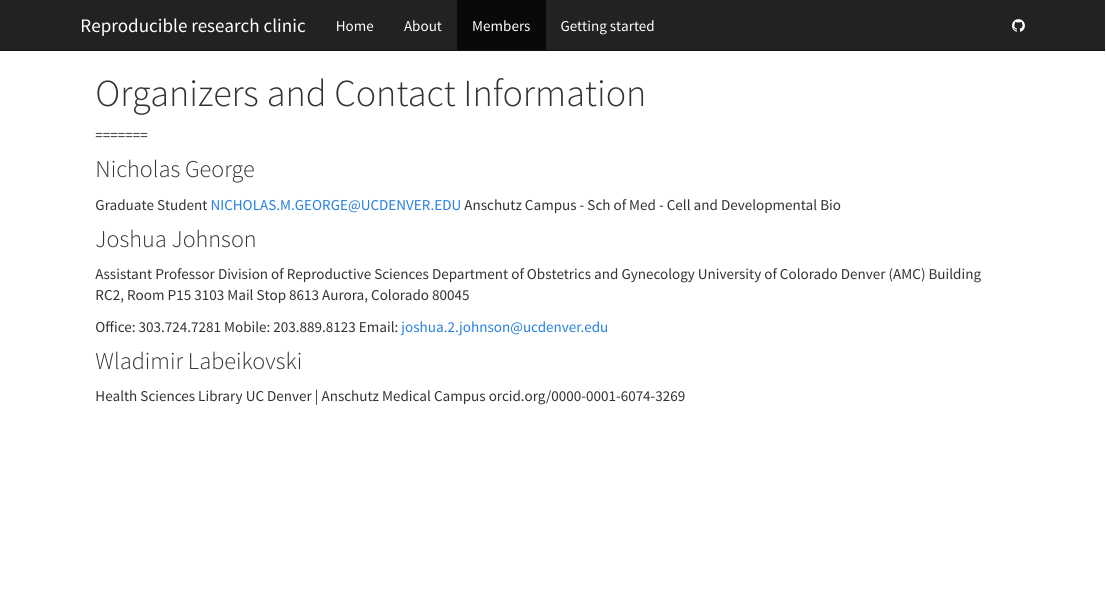
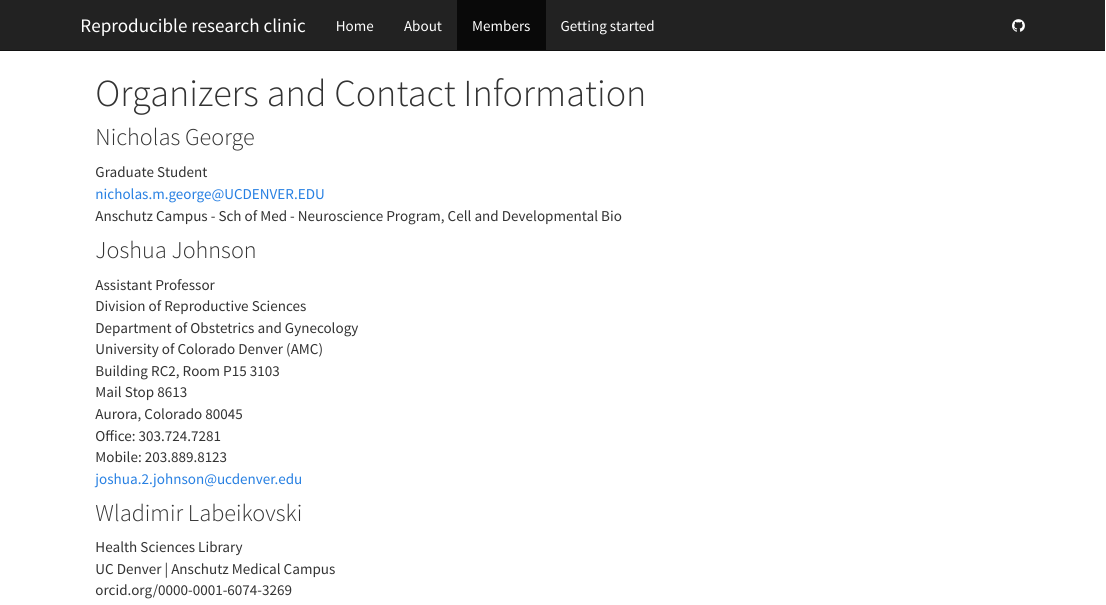
Before and after one commit to UCD-Reproducible-research-clinic/UCD-Reproducible-research-clinic.github.io, an R Markdown document (analysis/members.Rmd): the page in a window 1100 px wide, from its top. The pictures show the output file members.html that the author committed with the source, opened offline; library style sheets and scripts come from the installed R packages.

Commit message:
fixed spacing issues on members page

```diff
--- a/analysis/members.Rmd
+++ b/analysis/members.Rmd
@@ -5,14 +5,15 @@ output:
     toc: false
 ---
 
-=======
 
 ### Nicholas George
+
 Graduate Student
-NICHOLAS.M.GEORGE@UCDENVER.EDU
-Anschutz Campus - Sch of Med - Cell and Developmental Bio
+nicholas.m.george@UCDENVER.EDU
+Anschutz Campus - Sch of Med - Neuroscience Program, Cell and Developmental Bio
 
 ### Joshua Johnson
+
 Assistant Professor
 Division of Reproductive Sciences
 Department of Obstetrics and Gynecology
@@ -20,12 +21,12 @@ University of Colorado Denver (AMC)
 Building RC2, Room P15 3103
 Mail Stop 8613
 Aurora, Colorado 80045
-
 Office: 303.724.7281
 Mobile: 203.889.8123
-Email: joshua.2.johnson@ucdenver.edu
+joshua.2.johnson@ucdenver.edu
 
 ### Wladimir Labeikovski
+
 Health Sciences Library
 UC Denver | Anschutz Medical Campus
 orcid.org/0000-0001-6074-3269
```
Also changed, not shown: analysis/about.Rmd (+2 -4 lines), about.html, members.html.
